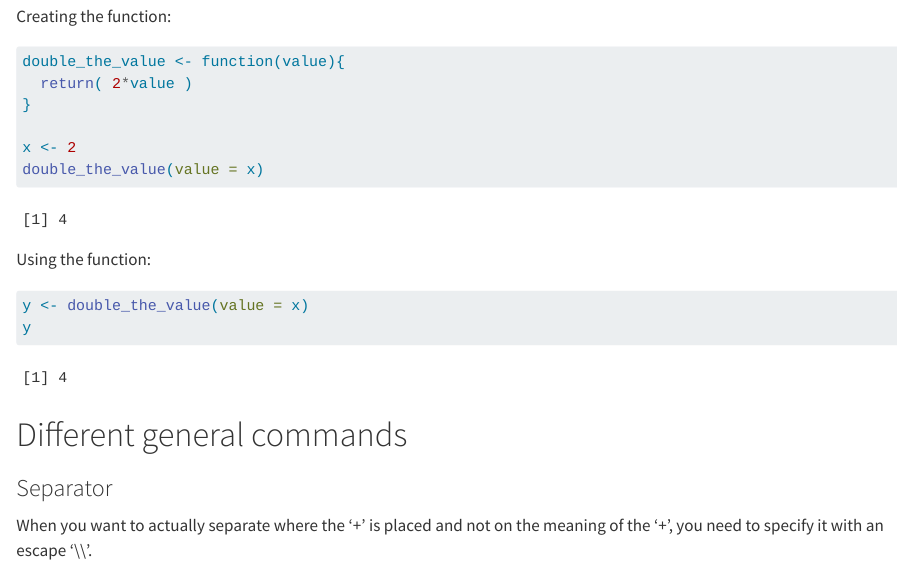
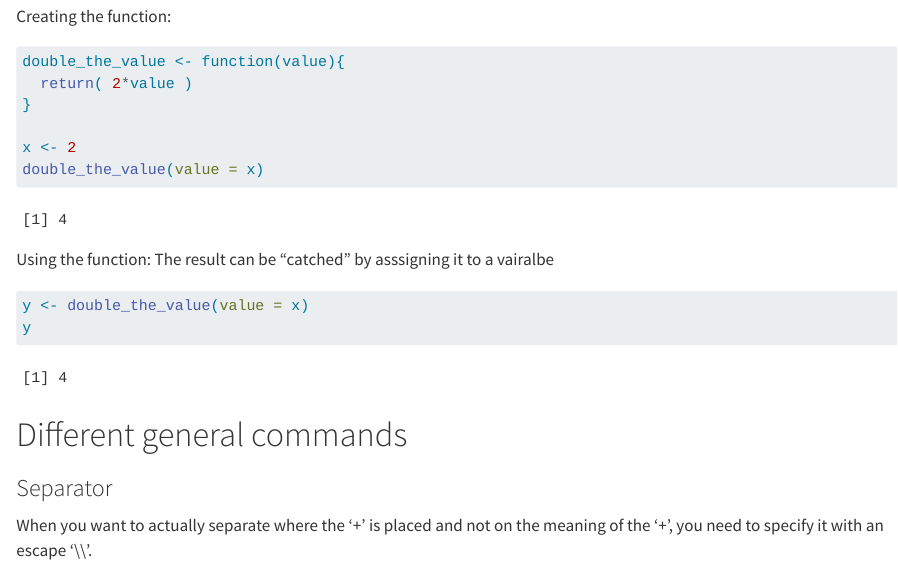
Before and after one commit to rforbiodatascience25/group06, a Quarto document (Notes/R_note_collection.qmd): the page in a window 1100 px wide, from 1880 px down. Rendered offline with R 4.5, knitr and Pandoc in place of Quarto, with nearby package versions; some code elsewhere in the file could not run offline.

Commit message:
Added comment

````diff
--- a/Notes/R_note_collection.qmd
+++ b/Notes/R_note_collection.qmd
@@ -80,6 +80,7 @@ double_the_value(value = x)
 ```
 
 Using the function:
+The result can be "catched" by asssigning it to a vairalbe
 
 ```{r}
 y <- double_the_value(value = x)
````
